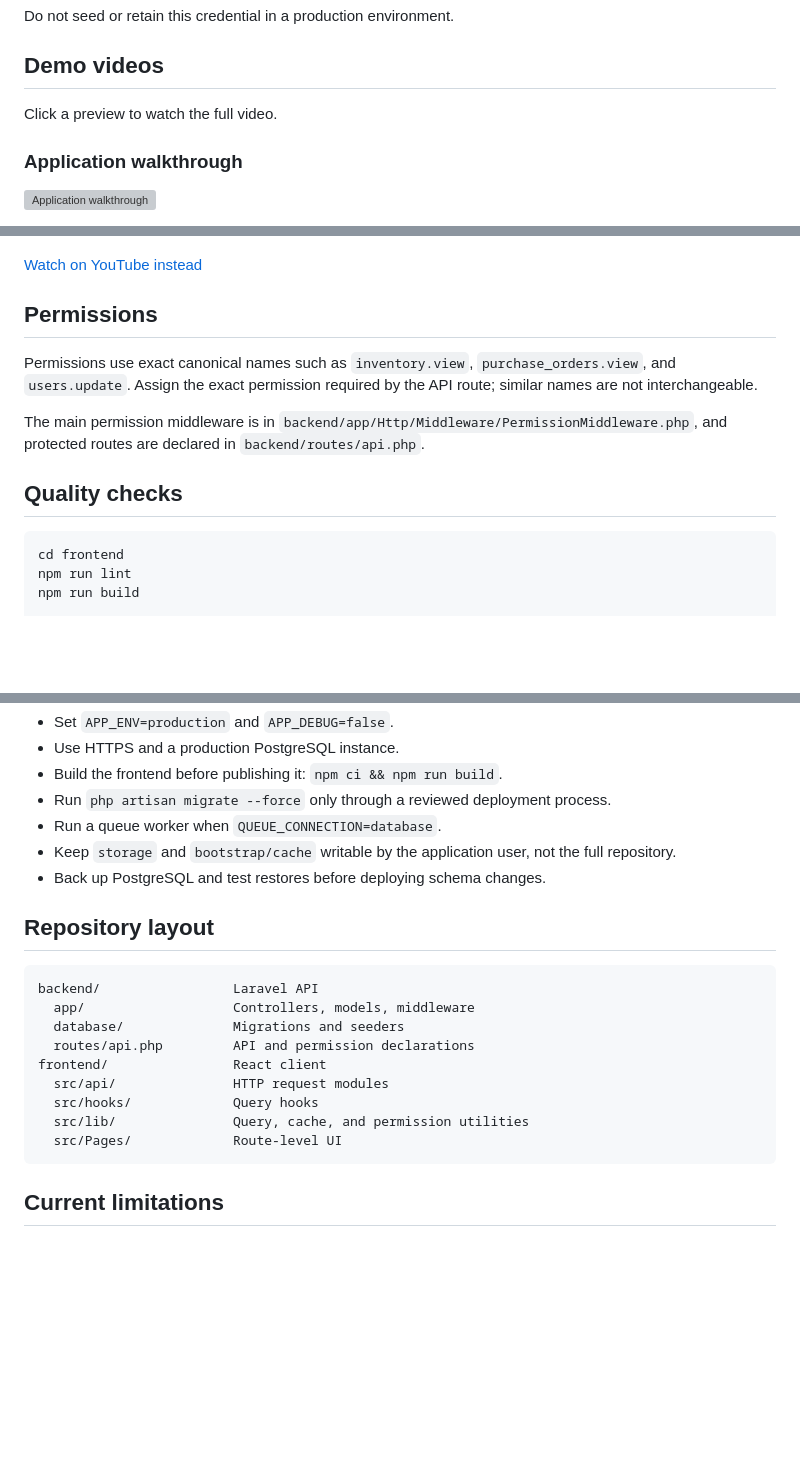
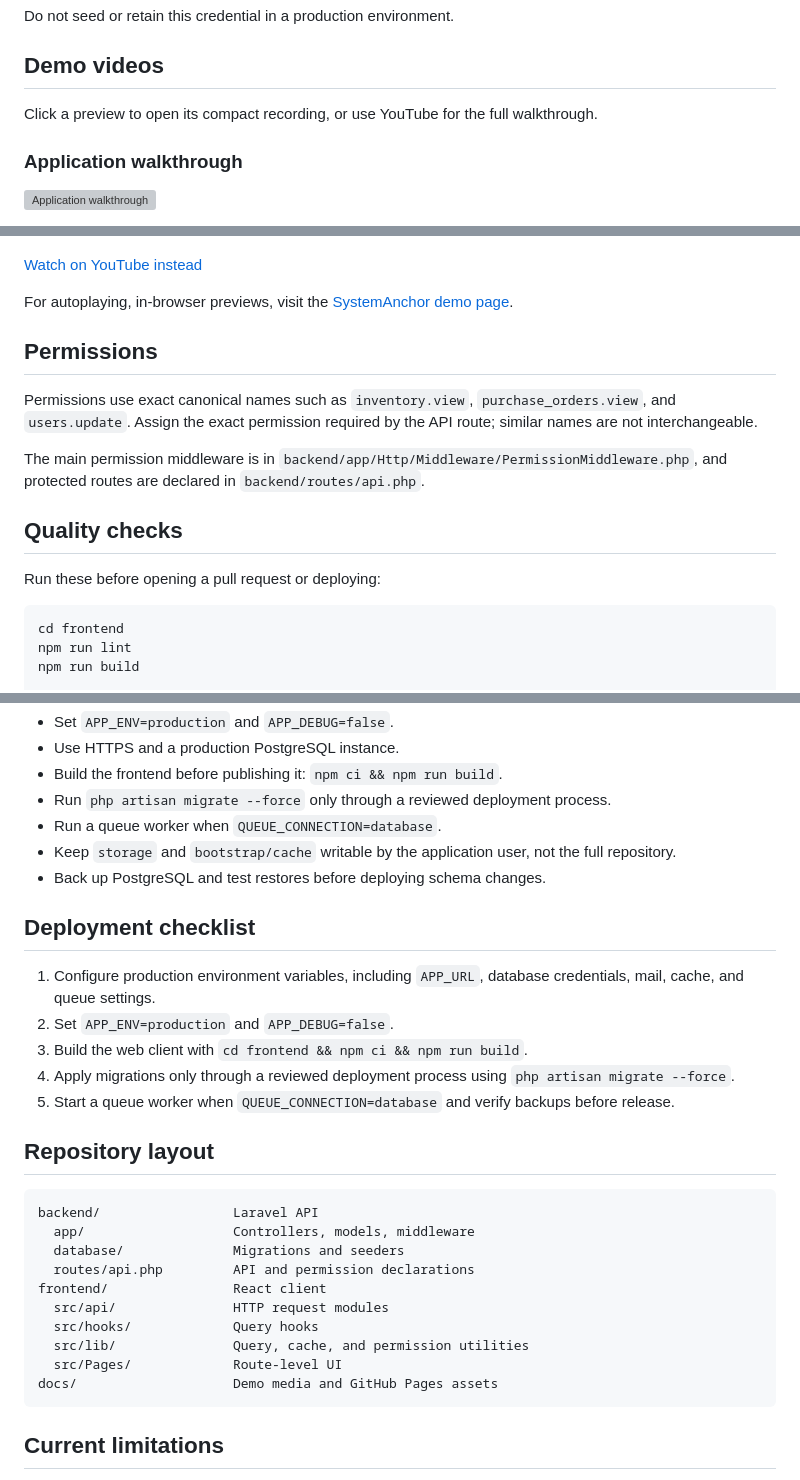
Before and after one commit to moniquebustillos16/systemanchor, a Markdown page: README.md, 3 parts joined by grey strips. Drawn GitHub-style; blank space fills up the shorter version; grey boxes are pictures that could not be loaded.

````diff
--- a/README.md
+++ b/README.md
@@ -65,7 +109,7 @@ Do not seed or retain this credential in a production environment.
 
 ## Demo videos
 
-Click a preview to watch the full video.
+Click a preview to open its compact recording, or use YouTube for the full walkthrough.
 
 ### Application walkthrough
 
@@ -78,6 +122,9 @@ Click a preview to watch the full video.
 [![Role-based access walkthrough](docs/videos/role-access-preview.gif)](https://github.com/moniquebustillos16/systemanchor/blob/main/docs/videos/role-access-small.mp4)
 
 [Watch on YouTube instead](https://youtu.be/TG1yWSiqX5g)
+
+For autoplaying, in-browser previews, visit the [SystemAnchor demo page](https://moniquebustillos16.github.io/systemanchor/).
+
 ## Permissions
 
 Permissions use exact canonical names such as `inventory.view`, `purchase_orders.view`, and `users.update`. Assign the exact permission required by the API route; similar names are not interchangeable.
@@ -85,6 +132,8 @@ Permissions use exact canonical names such as `inventory.view`, `purchase_orders
 The main permission middleware is in `backend/app/Http/Middleware/PermissionMiddleware.php`, and protected routes are declared in `backend/routes/api.php`.
 
 ## Quality checks
+
+Run these before opening a pull request or deploying:
 
 ```bash
 cd frontend
@@ -107,6 +156,14 @@ The current automated test suite is minimal. Before production use, add feature
 - Keep `storage` and `bootstrap/cache` writable by the application user, not the full repository.
 - Back up PostgreSQL and test restores before deploying schema changes.
 
+## Deployment checklist
+
+1. Configure production environment variables, including `APP_URL`, database credentials, mail, cache, and queue settings.
+2. Set `APP_ENV=production` and `APP_DEBUG=false`.
+3. Build the web client with `cd frontend && npm ci && npm run build`.
+4. Apply migrations only through a reviewed deployment process using `php artisan migrate --force`.
+5. Start a queue worker when `QUEUE_CONNECTION=database` and verify backups before release.
+
 ## Repository layout
 
 ```text
@@ -119,6 +176,7 @@ frontend/                React client
   src/hooks/             Query hooks
   src/lib/               Query, cache, and permission utilities
   src/Pages/             Route-level UI
+docs/                    Demo media and GitHub Pages assets
 ```
 
 ## Current limitations
````
Also changed, not shown: other parts of README.md (+48 -4 lines).
